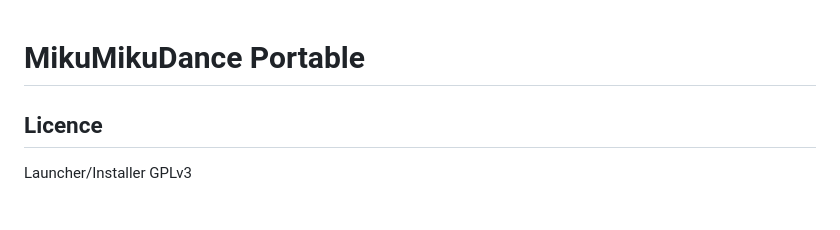
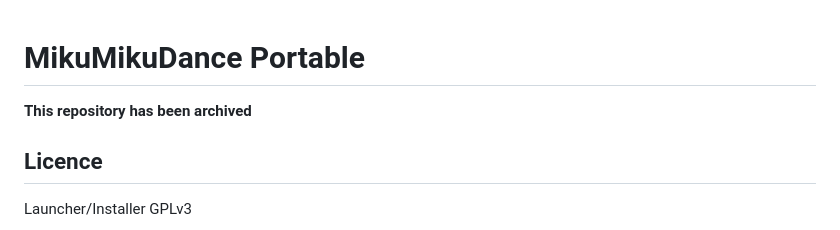
Before and after one commit to tsuyoshicho/MikuMikuDancePortable, a Markdown page: README.md, the part around the change. Drawn GitHub-style.

Commit message:
docs: Add archived message in README

```diff
--- a/README.md
+++ b/README.md
@@ -1,5 +1,7 @@
 MikuMikuDance Portable
 ======================
+
+**This repository has been archived**
 
 Licence
 -------
```
